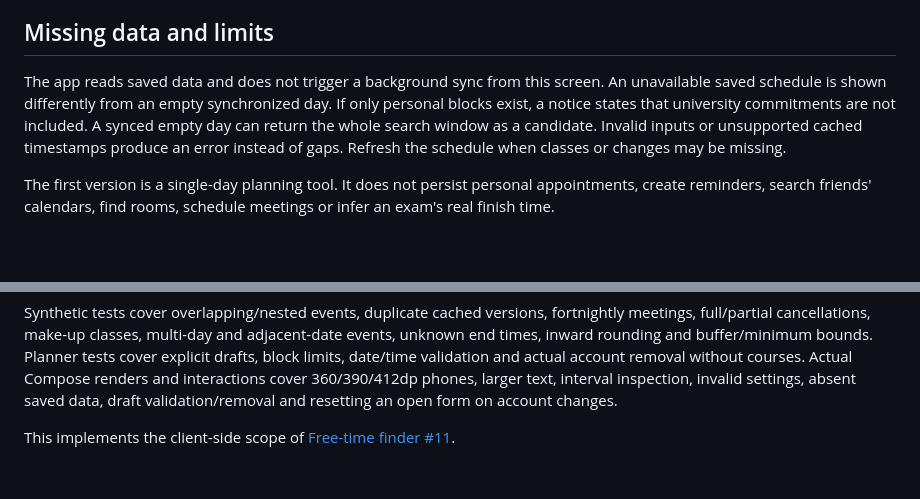
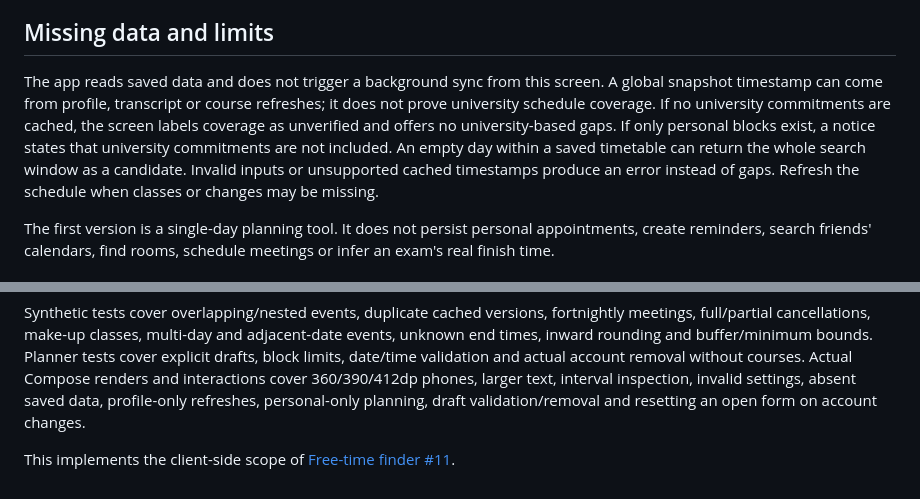
Before and after one commit to trungdangtapcode/UIT-Mobile-kt, a Markdown page: docs/FREE-TIME-FINDER.md, 2 parts joined by grey strips. GitHub-like rendering; blank space fills up the shorter version.

```diff
--- a/docs/FREE-TIME-FINDER.md
+++ b/docs/FREE-TIME-FINDER.md
@@ -58,9 +58,12 @@ snapshot refresh with unchanged connected accounts retains personal blocks.
 ## Missing data and limits
 
 The app reads saved data and does not trigger a background sync from this screen.
-An unavailable saved schedule is shown differently from an empty synchronized day.
-If only personal blocks exist, a notice states that university commitments are not
-included. A synced empty day can return the whole search window as a candidate.
+A global snapshot timestamp can come from profile, transcript or course refreshes;
+it does not prove university schedule coverage. If no university commitments are
+cached, the screen labels coverage as unverified and offers no university-based
+gaps. If only personal blocks exist, a notice states that university commitments
+are not included. An empty day within a saved timetable can return the whole
+search window as a candidate.
 Invalid inputs or unsupported cached timestamps produce an error instead of gaps.
 Refresh the schedule when classes or changes may be missing.
 
@@ -83,7 +86,7 @@ adjacent-date events, unknown end times, inward rounding and buffer/minimum boun
 Planner tests cover explicit drafts, block limits, date/time validation and actual
 account removal without courses. Actual Compose renders and interactions cover
 360/390/412dp phones, larger text, interval inspection, invalid settings, absent
-saved data, draft validation/removal and resetting an open form on account changes.
+saved data, profile-only refreshes, personal-only planning, draft validation/removal and resetting an open form on account changes.
 
 This implements the client-side scope of
 [Free-time finder #11](https://github.com/trungdangtapcode/UIT-Mobile-kt/issues/11).
```
Also changed, not shown: docs/design/README.md (+1 -1 lines), docs/design/previews/free-time-unverified-390-phone.png (added), 2 other files.
